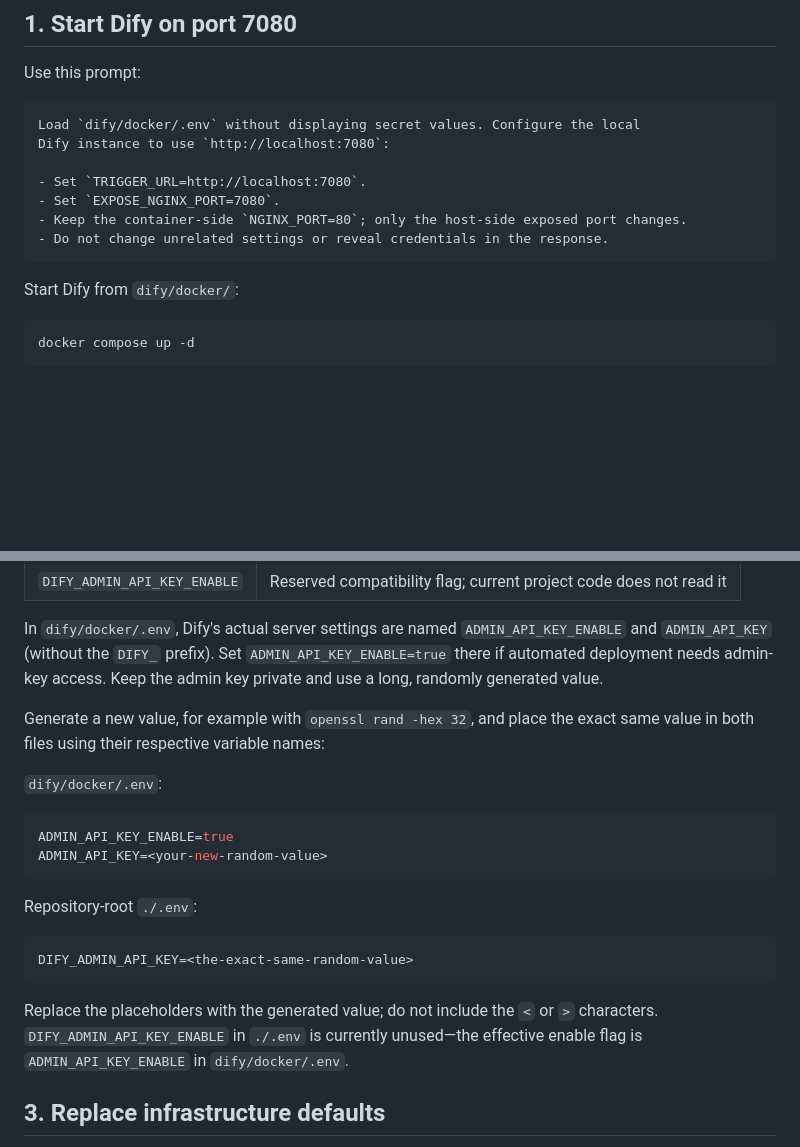
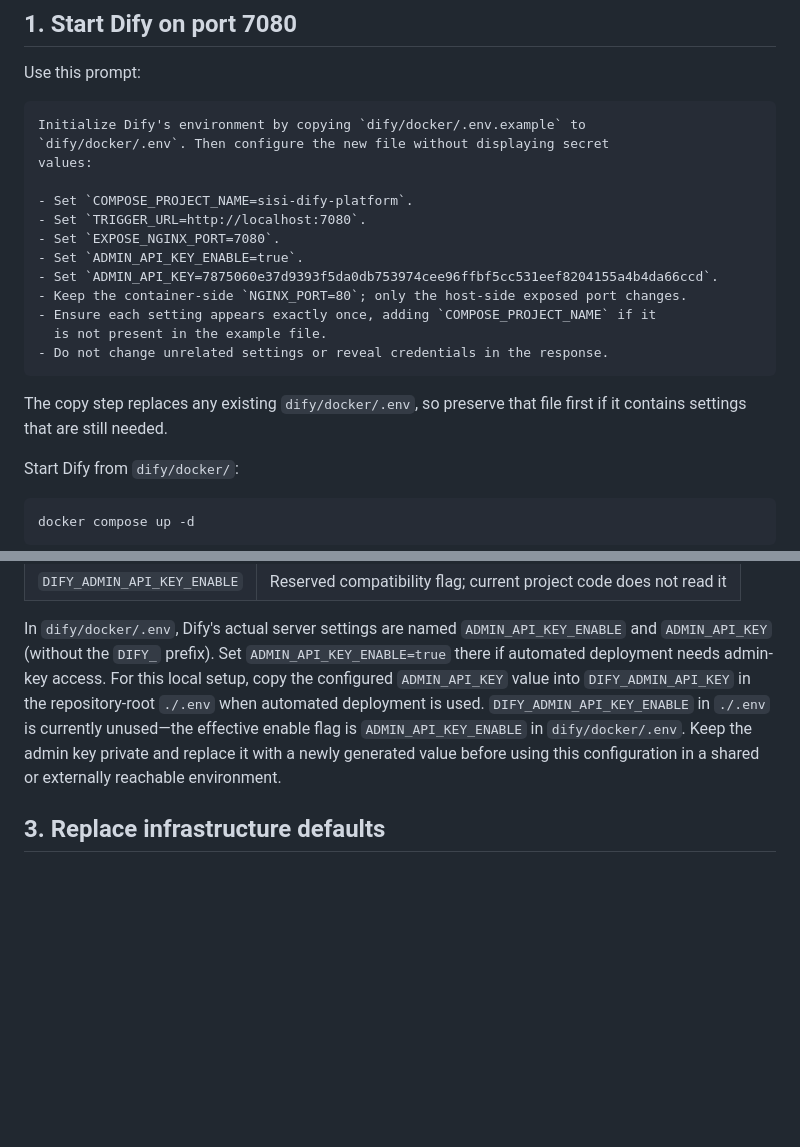
Before and after one commit to jiayuqiu/sisi_mcp, a Markdown page: docs/init_env_prompts.md, 2 parts joined by grey strips. GitHub-like rendering; blank space fills up the shorter version.

````diff
--- a/docs/init_env_prompts.md
+++ b/docs/init_env_prompts.md
@@ -8,14 +8,23 @@
 Use this prompt:
 
 ```text
-Load `dify/docker/.env` without displaying secret values. Configure the local
-Dify instance to use `http://localhost:7080`:
+Initialize Dify's environment by copying `dify/docker/.env.example` to
+`dify/docker/.env`. Then configure the new file without displaying secret
+values:
 
+- Set `COMPOSE_PROJECT_NAME=sisi-dify-platform`.
 - Set `TRIGGER_URL=http://localhost:7080`.
 - Set `EXPOSE_NGINX_PORT=7080`.
+- Set `ADMIN_API_KEY_ENABLE=true`.
+- Set `ADMIN_API_KEY=7875060e37d9393f5da0db753974cee96ffbf5cc531eef8204155a4b4da66ccd`.
 - Keep the container-side `NGINX_PORT=80`; only the host-side exposed port changes.
+- Ensure each setting appears exactly once, adding `COMPOSE_PROJECT_NAME` if it
+  is not present in the example file.
 - Do not change unrelated settings or reveal credentials in the response.
 ```
+
+The copy step replaces any existing `dify/docker/.env`, so preserve that file
+first if it contains settings that are still needed.
 
 Start Dify from `dify/docker/`:
 
@@ -48,27 +57,12 @@ The following settings are only needed for automated Dify workflow deployment:
 In `dify/docker/.env`, Dify's actual server settings are named
 `ADMIN_API_KEY_ENABLE` and `ADMIN_API_KEY` (without the `DIFY_` prefix). Set
 `ADMIN_API_KEY_ENABLE=true` there if automated deployment needs admin-key access.
-Keep the admin key private and use a long, randomly generated value.
-
-Generate a new value, for example with `openssl rand -hex 32`, and place the
-exact same value in both files using their respective variable names:
-
-`dify/docker/.env`:
-
-```ini
-ADMIN_API_KEY_ENABLE=true
-ADMIN_API_KEY=<your-new-random-value>
-```
-
-Repository-root `./.env`:
-
-```ini
-DIFY_ADMIN_API_KEY=<the-exact-same-random-value>
-```
-
-Replace the placeholders with the generated value; do not include the `<` or
-`>` characters. `DIFY_ADMIN_API_KEY_ENABLE` in `./.env` is currently unused—the
-effective enable flag is `ADMIN_API_KEY_ENABLE` in `dify/docker/.env`.
+For this local setup, copy the configured `ADMIN_API_KEY` value into
+`DIFY_ADMIN_API_KEY` in the repository-root `./.env` when automated deployment
+is used. `DIFY_ADMIN_API_KEY_ENABLE` in `./.env` is currently unused—the
+effective enable flag is `ADMIN_API_KEY_ENABLE` in `dify/docker/.env`. Keep the
+admin key private and replace it with a newly generated value before using this
+configuration in a shared or externally reachable environment.
 
 ## 3. Replace infrastructure defaults
 
````
